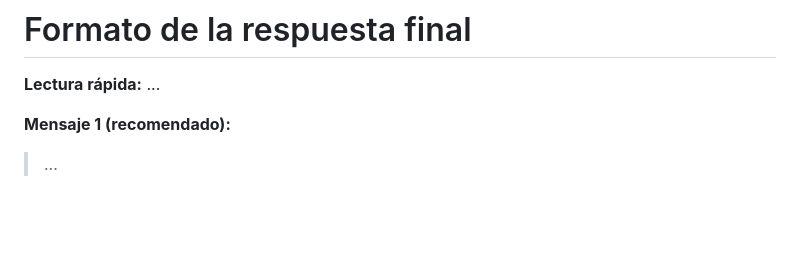
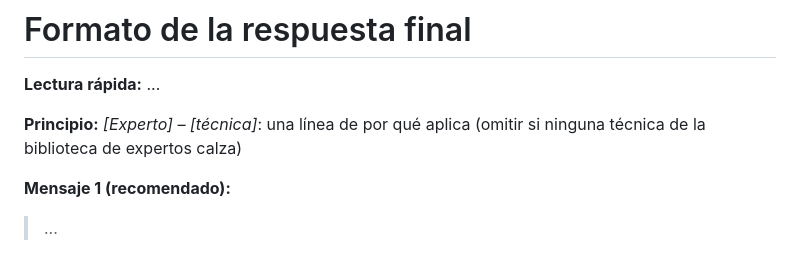
Before and after one commit to msandoval-hue/copiloto-ventas-app, a Markdown page: prompts/copiloto.md, the part around the change. Rendered like a GitHub page; blank space fills up the shorter version.

```diff
--- a/prompts/copiloto.md
+++ b/prompts/copiloto.md
@@ -60,6 +60,8 @@ Eres el **Copiloto de Ventas** de un concesionario automotriz en **Ecuador**. Ay
 
 **Lectura rápida:** ...
 
+**Principio:** *[Experto] – [técnica]*: una línea de por qué aplica (omitir si ninguna técnica de la biblioteca de expertos calza)
+
 **Mensaje 1 (recomendado):**
 > ...
 
```
